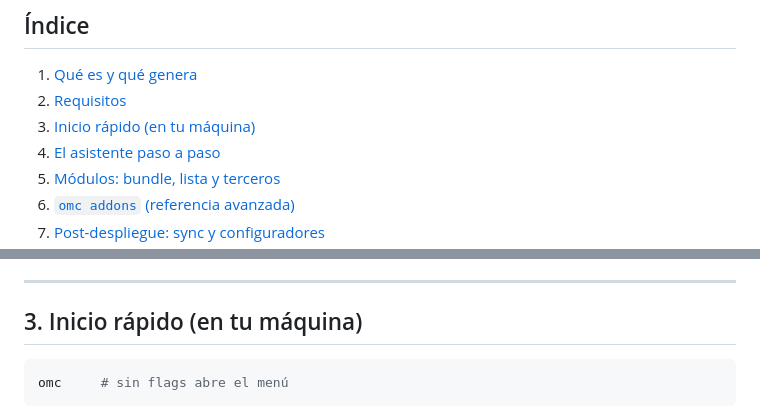
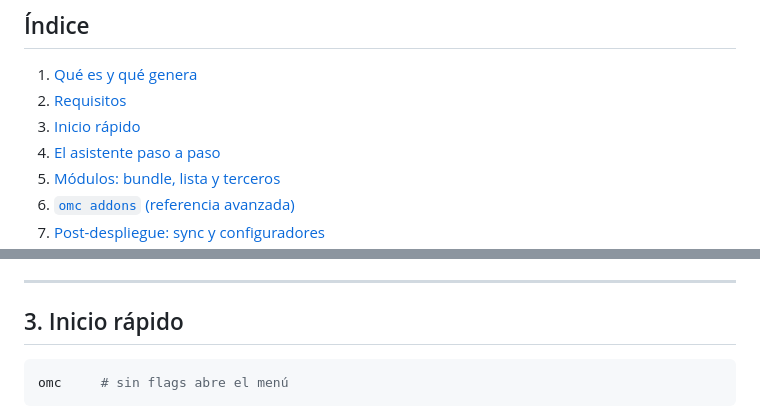
Before and after one commit to berisoft-arg/odoo-manager-compose, a Markdown page: Manual-OMC.md, 2 parts joined by grey strips. GitHub-like rendering.

Commit message:
Manual §3: Inicio rápido (en tu máquina) → Inicio rápido

````diff
--- a/Manual-OMC.md
+++ b/Manual-OMC.md
@@ -16,7 +16,7 @@
 
 1. [Qué es y qué genera](#1-qué-es-y-qué-genera)
 2. [Requisitos](#2-requisitos)
-3. [Inicio rápido (en tu máquina)](#3-inicio-rápido-en-tu-máquina)
+3. [Inicio rápido](#3-inicio-rápido)
 4. [El asistente paso a paso](#4-el-asistente-paso-a-paso)
 5. [Módulos: bundle, lista y terceros](#5-módulos-bundle-lista-y-terceros)
 6. [`omc addons` (referencia avanzada)](#6-omc-addons-referencia-avanzada)
@@ -107,7 +107,7 @@ addons_path = /mnt/extra-addons/custom,/mnt/extra-addons,/mnt/extra-addons/adhoc
 
 ---
 
-## 3. Inicio rápido (en tu máquina)
+## 3. Inicio rápido
 
 ```bash
 omc     # sin flags abre el menú
````
